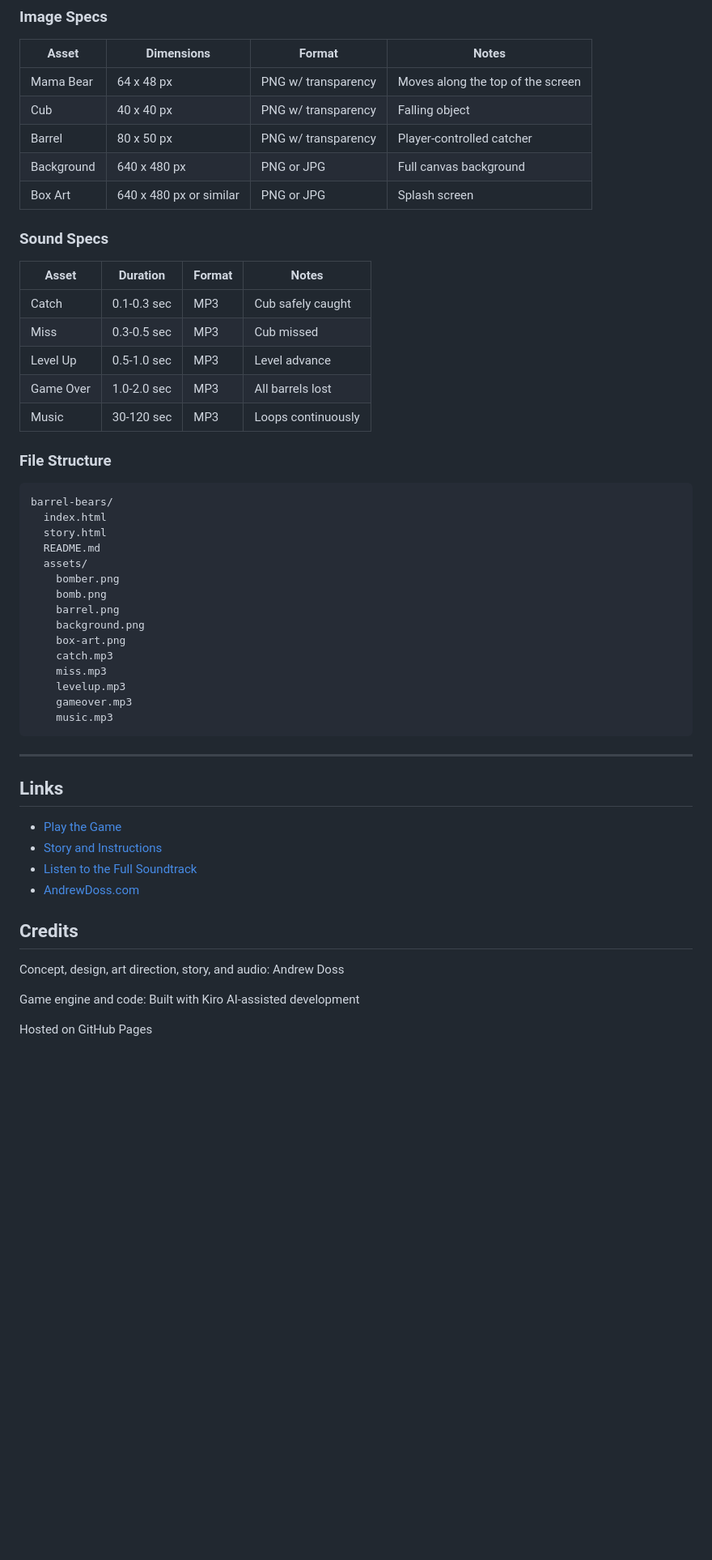
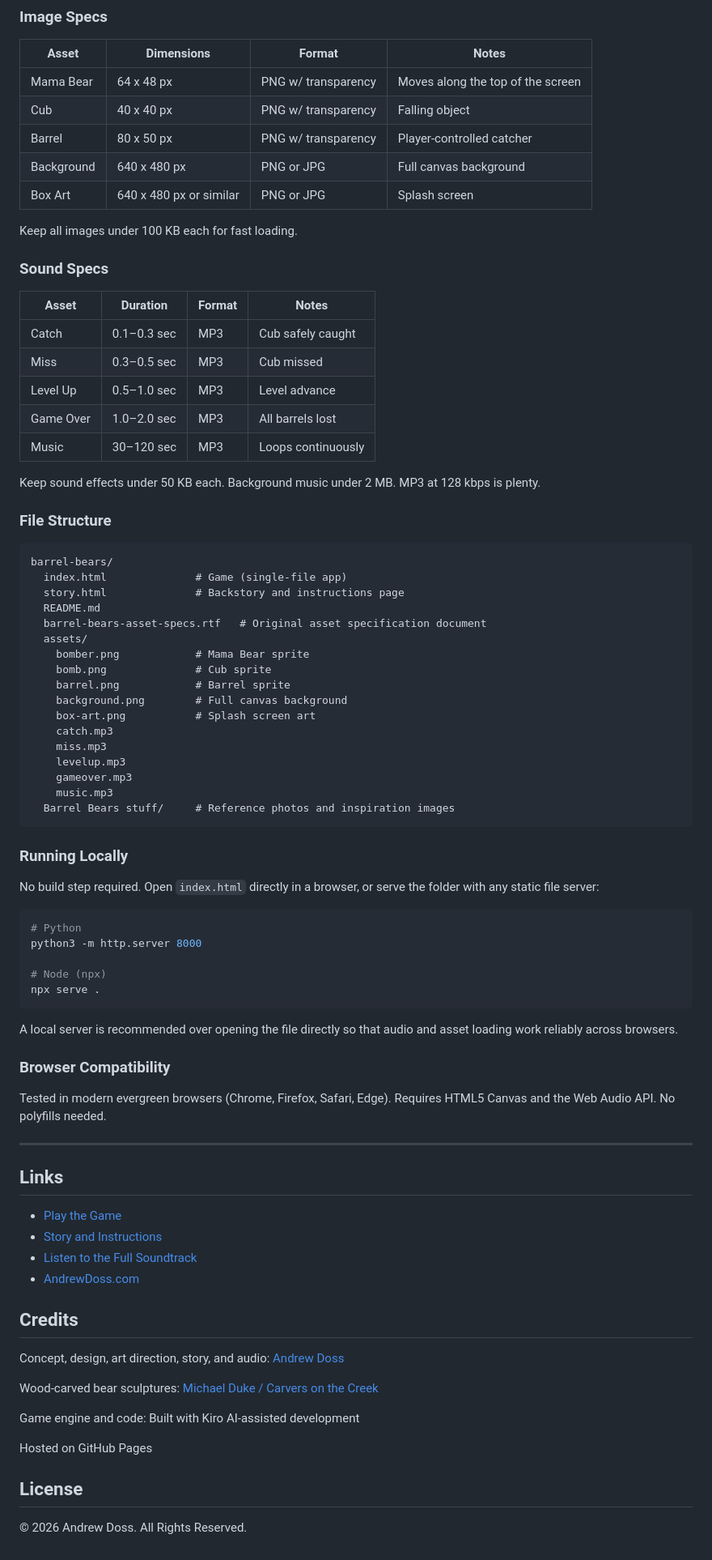
Before and after one commit to Dosswerks/barrel-bears, a Markdown page: README.md, the part around one of its changes. Shown at 81% size. Rendered like a GitHub page; blank space fills up the shorter version.

````diff
--- a/README.md
+++ b/README.md
@@ -115,35 +128,59 @@ Set any value to `null` to use the default fallback.
 | Background | 640 x 480 px | PNG or JPG | Full canvas background |
 | Box Art | 640 x 480 px or similar | PNG or JPG | Splash screen |
 
+Keep all images under 100 KB each for fast loading.
+
 ### Sound Specs
 
 | Asset | Duration | Format | Notes |
 |---|---|---|---|
-| Catch | 0.1-0.3 sec | MP3 | Cub safely caught |
-| Miss | 0.3-0.5 sec | MP3 | Cub missed |
-| Level Up | 0.5-1.0 sec | MP3 | Level advance |
-| Game Over | 1.0-2.0 sec | MP3 | All barrels lost |
-| Music | 30-120 sec | MP3 | Loops continuously |
+| Catch | 0.1–0.3 sec | MP3 | Cub safely caught |
+| Miss | 0.3–0.5 sec | MP3 | Cub missed |
+| Level Up | 0.5–1.0 sec | MP3 | Level advance |
+| Game Over | 1.0–2.0 sec | MP3 | All barrels lost |
+| Music | 30–120 sec | MP3 | Loops continuously |
+
+Keep sound effects under 50 KB each. Background music under 2 MB. MP3 at 128 kbps is plenty.
 
 ### File Structure
 
 ```
 barrel-bears/
-  index.html
-  story.html
+  index.html              # Game (single-file app)
+  story.html              # Backstory and instructions page
   README.md
+  barrel-bears-asset-specs.rtf   # Original asset specification document
   assets/
-    bomber.png
-    bomb.png
-    barrel.png
-    background.png
-    box-art.png
+    bomber.png            # Mama Bear sprite
+    bomb.png              # Cub sprite
+    barrel.png            # Barrel sprite
+    background.png        # Full canvas background
+    box-art.png           # Splash screen art
     catch.mp3
     miss.mp3
     levelup.mp3
     gameover.mp3
     music.mp3
+  Barrel Bears stuff/     # Reference photos and inspiration images
 ```
+
+### Running Locally
+
+No build step required. Open `index.html` directly in a browser, or serve the folder with any static file server:
+
+```bash
+# Python
+python3 -m http.server 8000
+
+# Node (npx)
+npx serve .
+```
+
+A local server is recommended over opening the file directly so that audio and asset loading work reliably across browsers.
+
+### Browser Compatibility
+
+Tested in modern evergreen browsers (Chrome, Firefox, Safari, Edge). Requires HTML5 Canvas and the Web Audio API. No polyfills needed.
 
 ---
 
@@ -156,8 +193,14 @@ barrel-bears/
 
 ## Credits
 
-Concept, design, art direction, story, and audio: Andrew Doss
+Concept, design, art direction, story, and audio: [Andrew Doss](https://www.andrewdoss.com/)
+
+Wood-carved bear sculptures: [Michael Duke / Carvers on the Creek](https://www.facebook.com/carversonthecreek)
 
 Game engine and code: Built with Kiro AI-assisted development
 
 Hosted on GitHub Pages
+
+## License
+
+© 2026 Andrew Doss. All Rights Reserved.
````
Also changed, not shown: other parts of README.md (+15 -2 lines).
